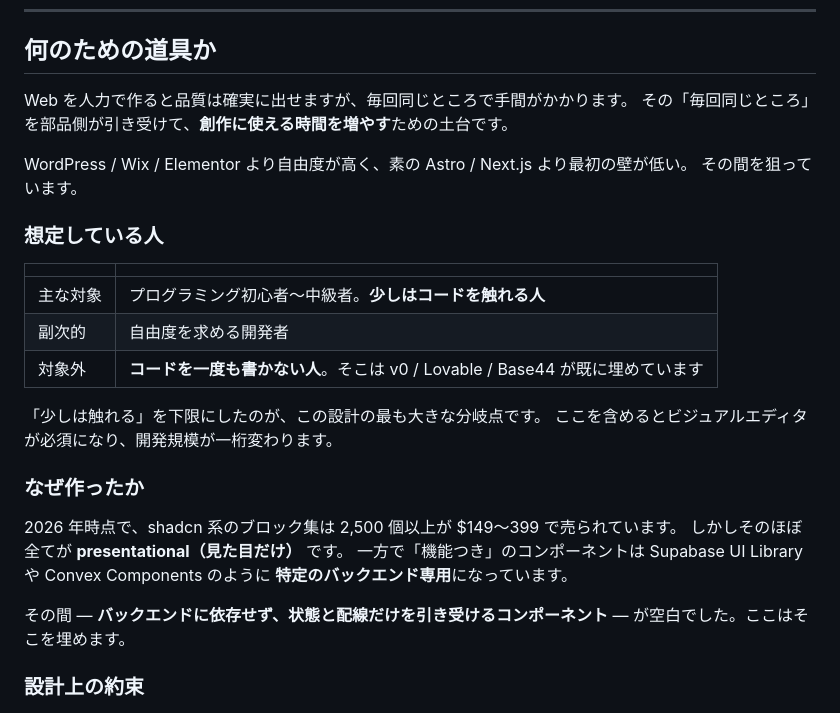
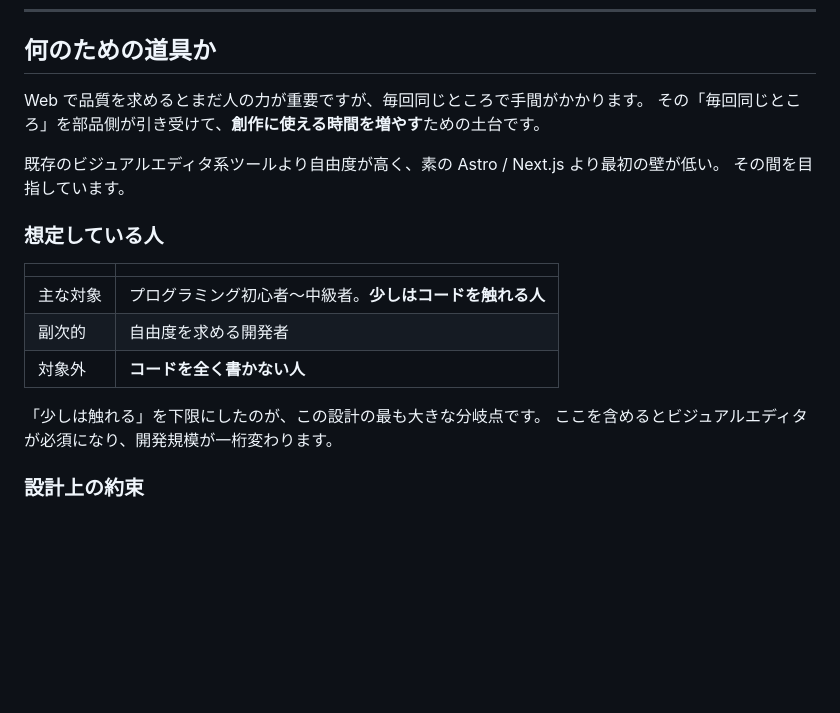
Before and after one commit to Nasu726/Nasu-Stack, a Markdown page: README.md, the part around one of its changes. GitHub-like rendering; blank space fills up the shorter version.

Commit message:
Update README for clarity and audience targeting
Revised descriptions for clarity and precision, updated target audience details, and removed unnecessary sections.

```diff
--- a/README.md
+++ b/README.md
@@ -113,11 +113,11 @@ URL を直に指定する形（`npx shadcn@4.17.0 add https://…/r/action-butto
 
 ## 何のための道具か
 
-Web を人力で作ると品質は確実に出せますが、毎回同じところで手間がかかります。
+Web で品質を求めるとまだ人の力が重要ですが、毎回同じところで手間がかかります。
 その「毎回同じところ」を部品側が引き受けて、**創作に使える時間を増やす**ための土台です。
 
-WordPress / Wix / Elementor より自由度が高く、素の Astro / Next.js より最初の壁が低い。
-その間を狙っています。
+既存のビジュアルエディタ系ツールより自由度が高く、素の Astro / Next.js より最初の壁が低い。
+その間を目指しています。
 
 ### 想定している人
 
@@ -125,20 +125,10 @@ WordPress / Wix / Elementor より自由度が高く、素の Astro / Next.js
 |---|---|
 | 主な対象 | プログラミング初心者〜中級者。**少しはコードを触れる人** |
 | 副次的 | 自由度を求める開発者 |
-| 対象外 | **コードを一度も書かない人**。そこは v0 / Lovable / Base44 が既に埋めています |
+| 対象外 | **コードを全く書かない人** |
 
 「少しは触れる」を下限にしたのが、この設計の最も大きな分岐点です。
 ここを含めるとビジュアルエディタが必須になり、開発規模が一桁変わります。
-
-### なぜ作ったか
-
-2026 年時点で、shadcn 系のブロック集は 2,500 個以上が $149〜399 で売られています。
-しかしそのほぼ全てが **presentational（見た目だけ）** です。
-一方で「機能つき」のコンポーネントは Supabase UI Library や Convex Components のように
-**特定のバックエンド専用**になっています。
-
-その間 — **バックエンドに依存せず、状態と配線だけを引き受けるコンポーネント** —
-が空白でした。ここはそこを埋めます。
 
 ### 設計上の約束
 
```
Also changed, not shown: other parts of README.md (+2 -2 lines).
